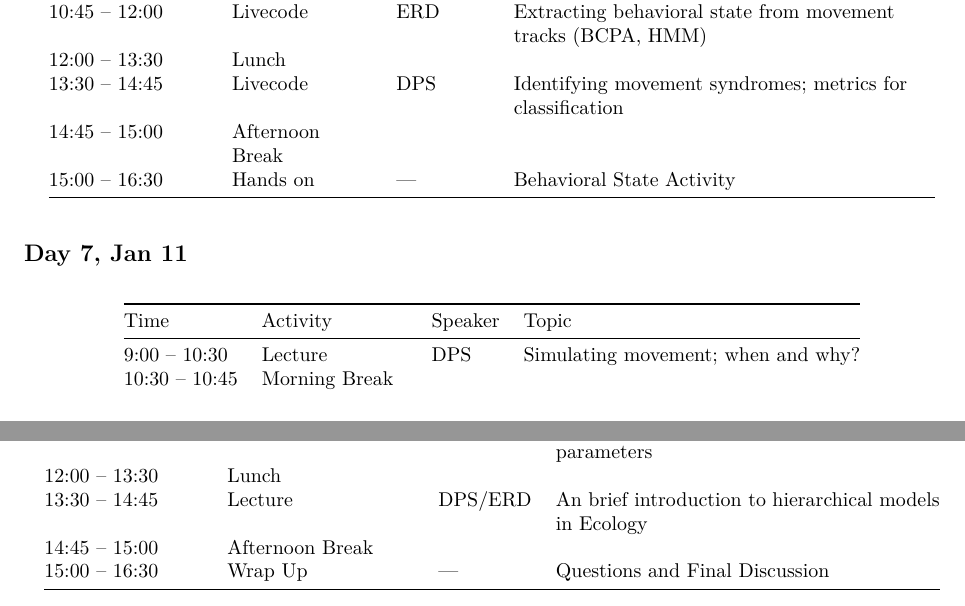
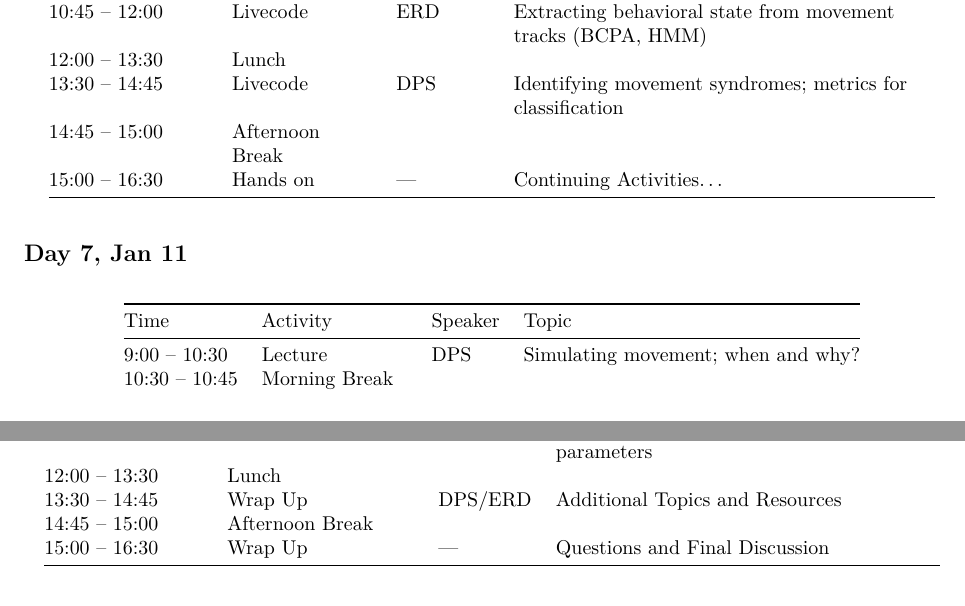
Before and after one commit to dpseidel/MovEco-R-Workshop, an R Markdown document (Schedule.Rmd): two parts of pages 2 and 3 of 3, joined at a grey line, cut so that both start at the same text. The pictures show the output file Schedule.pdf that the author committed with the source.

Commit message:
schedule update

```diff
--- a/Schedule.Rmd
+++ b/Schedule.Rmd
@@ -78,7 +78,7 @@ output: pdf_document
 | 12:00 – 13:30 | Lunch | | |
 | 13:30 – 14:45 | Livecode| DPS | Identifying movement syndromes; metrics for classification |
 | 14:45 – 15:00 | Afternoon Break | | |
-| 15:00 – 16:30 | Hands on | --- | Behavioral State Activity |
+| 15:00 – 16:30 | Hands on | --- | Continuing Activities... |
 
 ## Day 7, Jan 11
 
@@ -100,6 +100,6 @@ output: pdf_document
 | 10:30 – 10:45 | Morning Break | | |
 | 10:45 – 12:00 | LiveCode | WMG | Modeling Epidemics in Nova and fitting parameters |
 | 12:00 – 13:30 | Lunch | | |
-| 13:30 – 14:45 | Lecture | DPS/ERD | An brief introduction to hierarchical models in Ecology |
+| 13:30 – 14:45 | Wrap Up | DPS/ERD | Additional Topics and Resources |
 | 14:45 – 15:00 | Afternoon Break | | |
 | 15:00 – 16:30 | Wrap Up | ---  | Questions and Final Discussion |
```
Also changed, not shown: Schedule.pdf.
